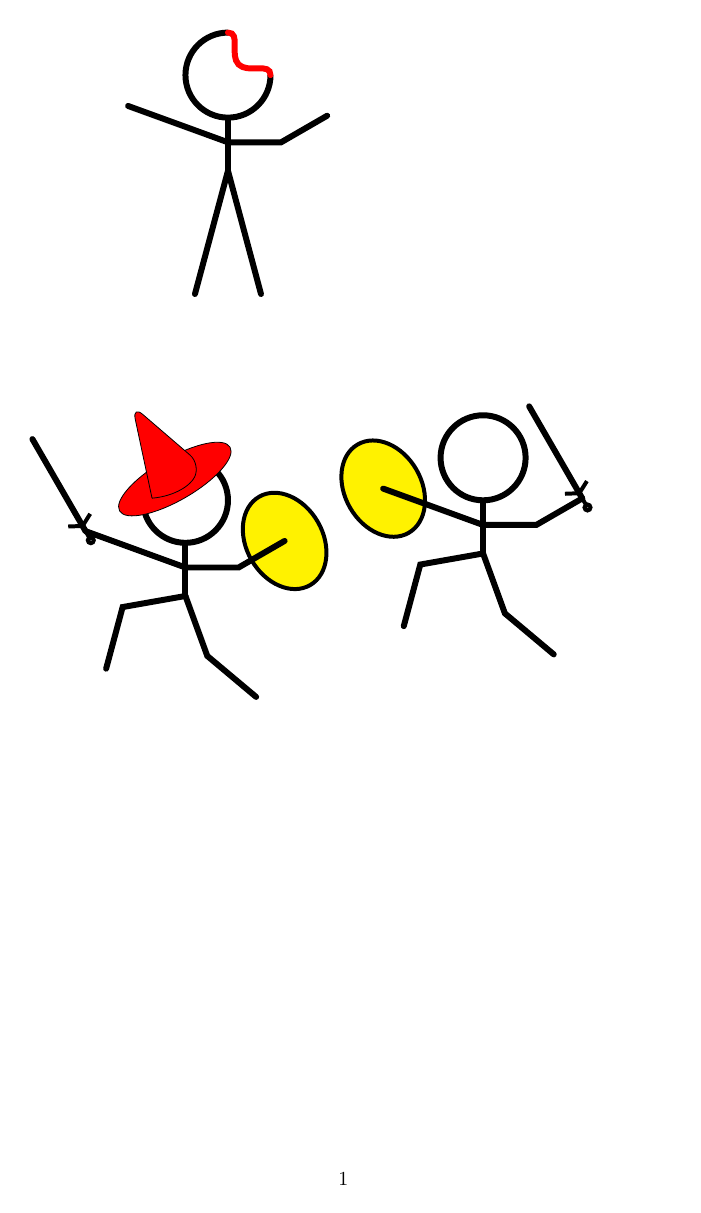
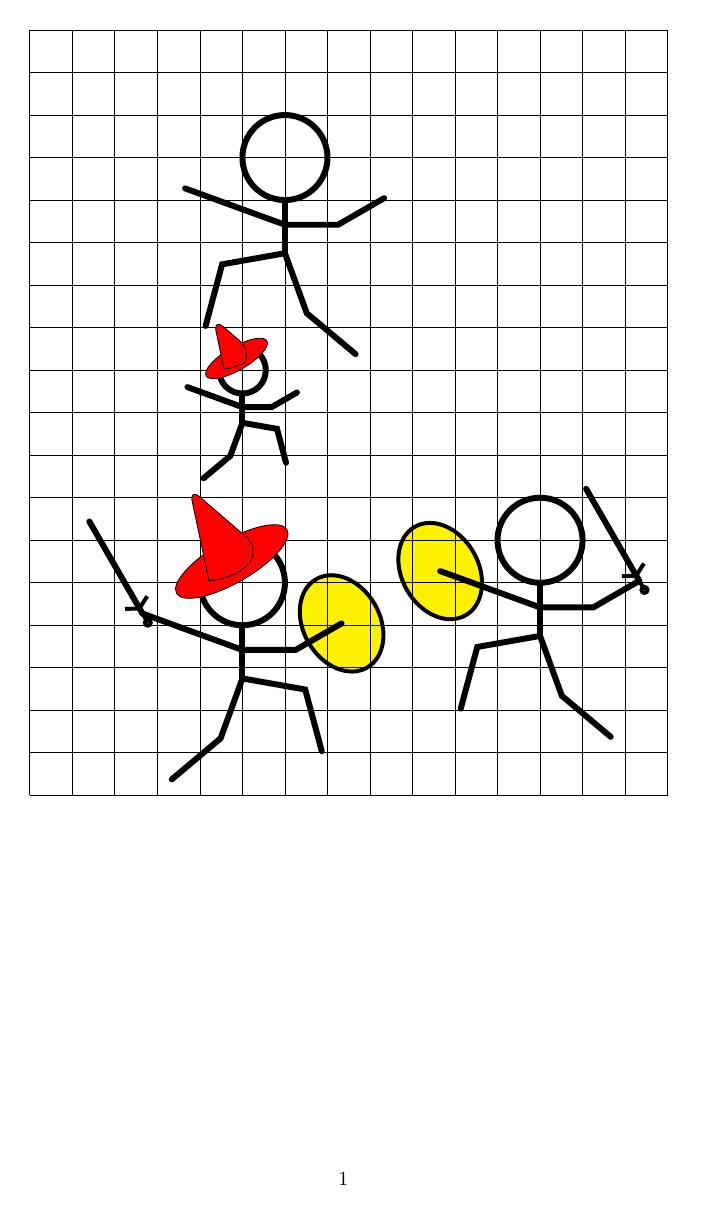
Before and after one commit to cfroccajr/tikzStickFigure, a LaTeX document (main.tex, which reads implementation_commands.tex): the whole page. Compiled offline with pdfLaTeX.

Commit message:
The current version has a command that can accept key values for the optional arguments.  This allows it to act more like other tikz figure packages

```diff
--- a/implementation_commands.tex
+++ b/implementation_commands.tex
@@ -1,5 +1,39 @@
 
-% Syntax \stickfig{<POSITION>}{<STANCE>}{<CONDITION>}{<NAME>}
-\NewDocumentCommand\stickfig{!O{0,0} !O{} !O{} !O{}}{
-    \pic (#4) at (#1) {stick figure={#2}{#3}};
+% This needs to have keys for every option and
+% accesory with default values set to blank.
+% Or keep them separate as add ons?
+
+% Continue to examine tikzDucks to get better ideas for implimentation
+
+
+\pgfkeys{
+% Sets location (?) for commands
+    % /.cd,
+% Sets the variable names
+    scale/.store in = \scale,
+    hands/.store in = \hands,
+    stance/.store in = \stance,
+    position/.store in = \position,
+    condition/.store in = \condition,
+    name/.store in = \name,
+    hat/.store in =\hat,
+% Sets the default values
+    scale = 1,
+    hands = down,
+    stance = standing,
+    position = {(0,0)},
+    condition = healthy,
+    name = ,
+    hat = none,
 }
+
+\NewDocumentCommand\stickfig{!O{}}{
+% This processes the \pgfkeys in #1
+    \pgfkeys{#1}
+% This is the named key value
+    \pic[scale=\scale] (\name) at \position {stick figure={\stance}{\condition}};
+    \IfSubStr{\hat}{wizard}{
+        \pic[scale=\scale] {wizardhat={\name head}{red}};
+    }
+    {};
+}
--- a/main.tex
+++ b/main.tex
@@ -16,22 +16,63 @@
 
 \input{implementation_commands}
 
+\pgfkeys{key/.code= #1 #1}
+\pgfkeys{key/.default=hello}
+
+% \pgfkeys{
+% % Sets location (?) for commands
+%     % /.cd,
+% % Sets the variable name
+%     hands/.store in = \hands,
+%     stance/.store in = \stance,
+% % Sets the default value
+%     hands = down,
+%     stance = standing,
+% }
+
+% \newcommand{\stick}[1][]{
+% % This processes the \pgfkeys in #1
+%     \pgfkeys{#1}
+% % This is the named key value
+%     \hands, \stance
+% }
+% look at https://tex.stackexchange.com/questions/85637/how-to-submit-a-set-of-tikz-command-with-pgfkeys
+
+
 \begin{document}
+% \pgfkeys{key=hallo,key}
+
+% \stick[stance=jumping]
+
+\vspace{4\baselineskip}
 
 \begin{tikzpicture}[scale=0.75,transform shape]
 
-\pic (gandalf) at (0,-5) {stick figure={run right}{}};
+
+\pic (gandalf) at (0,-5) {stick figure={run left}{}};
 
 \pic {wizardhat={gandalfhead}{red}};
 \pic {sword={gandalfright hand}{120}};
 \pic {shield={gandalfleft hand}{yellow}};
 
-\stickfig[7,-4][run right][][bob]
+\stickfig[stance=run right,position={(7,-4)},name=bob]
 \pic {sword={bobleft hand}{120}};
 \pic {shield={bobright hand}{yellow}};
 
-\stickfig[1,5][standing][injured][henry]
+\stickfig[stance={run right},position={(1,5)},name=henry];
+
+\stickfig[
+    stance=run left,
+    position={(0,0)},
+    name=chuck,
+    hat=wizard,
+    scale=0.55
+];
+
+
+\draw (-5,-10) grid (10,8);
 
 \end{tikzpicture}
 
+
 \end{document}
```
